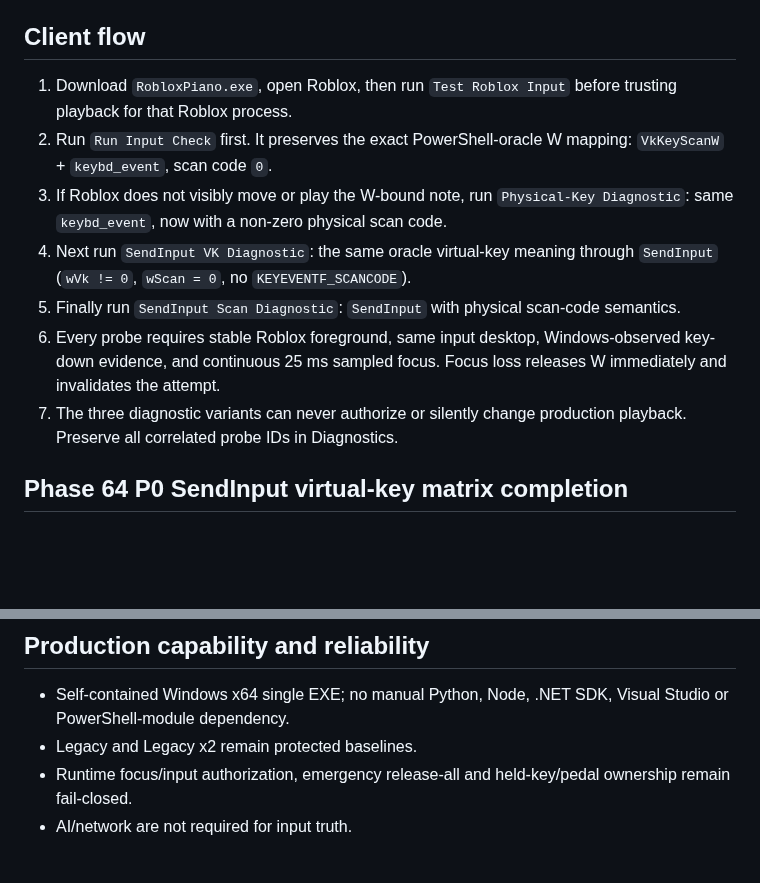
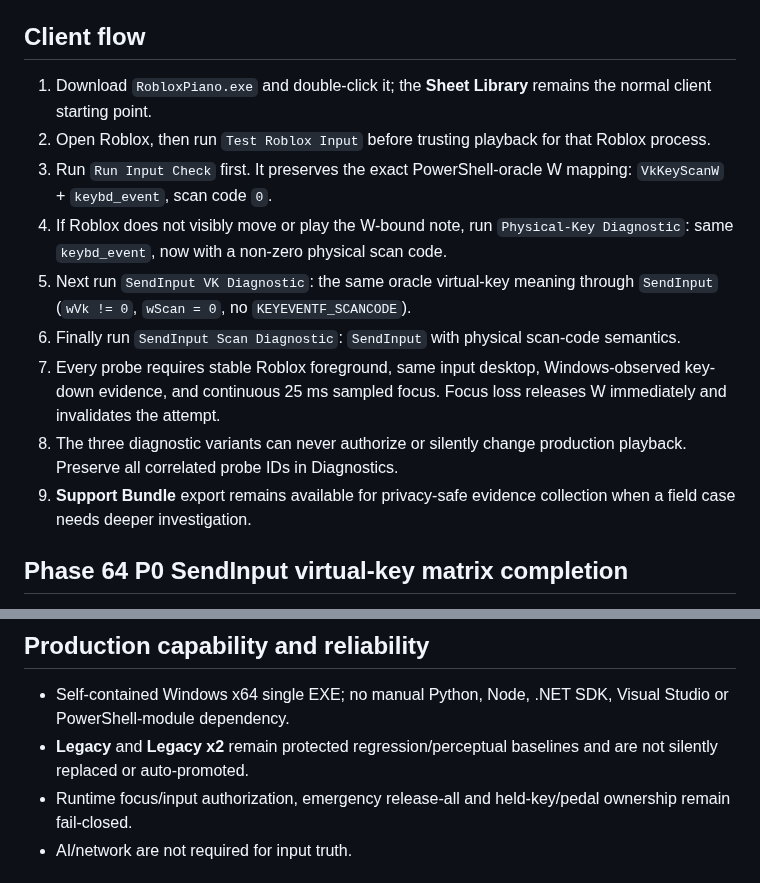
Before and after one commit to Longdotnet/APK-test, a Markdown page: docs/releases/current-release.md, 2 parts joined by grey strips. Drawn GitHub-style; blank space fills up the shorter version.

Commit message:
docs: retain client release contracts for v0.40.11

```diff
--- a/docs/releases/current-release.md
+++ b/docs/releases/current-release.md
@@ -11,13 +11,15 @@ SHA256: `{{SHA256}}`
 
 ## Client flow
 
-1. Download `RobloxPiano.exe`, open Roblox, then run `Test Roblox Input` before trusting playback for that Roblox process.
-2. Run `Run Input Check` first. It preserves the exact PowerShell-oracle W mapping: `VkKeyScanW` + `keybd_event`, scan code `0`.
-3. If Roblox does not visibly move or play the W-bound note, run `Physical-Key Diagnostic`: same `keybd_event`, now with a non-zero physical scan code.
-4. Next run `SendInput VK Diagnostic`: the same oracle virtual-key meaning through `SendInput` (`wVk != 0`, `wScan = 0`, no `KEYEVENTF_SCANCODE`).
-5. Finally run `SendInput Scan Diagnostic`: `SendInput` with physical scan-code semantics.
-6. Every probe requires stable Roblox foreground, same input desktop, Windows-observed key-down evidence, and continuous 25 ms sampled focus. Focus loss releases W immediately and invalidates the attempt.
-7. The three diagnostic variants can never authorize or silently change production playback. Preserve all correlated probe IDs in Diagnostics.
+1. Download `RobloxPiano.exe` and double-click it; the **Sheet Library** remains the normal client starting point.
+2. Open Roblox, then run `Test Roblox Input` before trusting playback for that Roblox process.
+3. Run `Run Input Check` first. It preserves the exact PowerShell-oracle W mapping: `VkKeyScanW` + `keybd_event`, scan code `0`.
+4. If Roblox does not visibly move or play the W-bound note, run `Physical-Key Diagnostic`: same `keybd_event`, now with a non-zero physical scan code.
+5. Next run `SendInput VK Diagnostic`: the same oracle virtual-key meaning through `SendInput` (`wVk != 0`, `wScan = 0`, no `KEYEVENTF_SCANCODE`).
+6. Finally run `SendInput Scan Diagnostic`: `SendInput` with physical scan-code semantics.
+7. Every probe requires stable Roblox foreground, same input desktop, Windows-observed key-down evidence, and continuous 25 ms sampled focus. Focus loss releases W immediately and invalidates the attempt.
+8. The three diagnostic variants can never authorize or silently change production playback. Preserve all correlated probe IDs in Diagnostics.
+9. **Support Bundle** export remains available for privacy-safe evidence collection when a field case needs deeper investigation.
 
 ## Phase 64 P0 SendInput virtual-key matrix completion
 
@@ -39,7 +41,7 @@ SHA256: `{{SHA256}}`
 ## Production capability and reliability
 
 - Self-contained Windows x64 single EXE; no manual Python, Node, .NET SDK, Visual Studio or PowerShell-module dependency.
-- Legacy and Legacy x2 remain protected baselines.
+- **Legacy** and **Legacy x2** remain protected regression/perceptual baselines and are not silently replaced or auto-promoted.
 - Runtime focus/input authorization, emergency release-all and held-key/pedal ownership remain fail-closed.
 - AI/network are not required for input truth.
 
```
